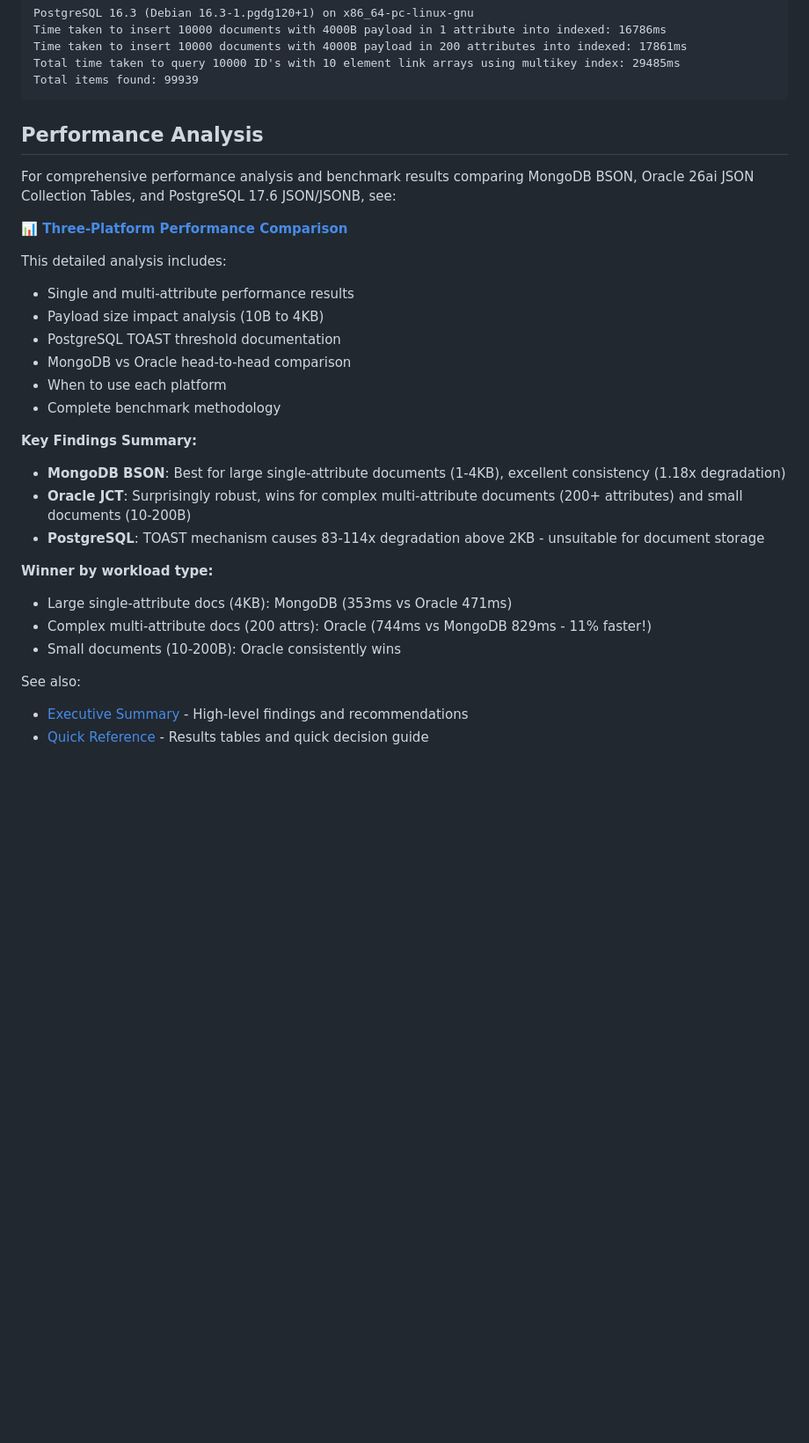
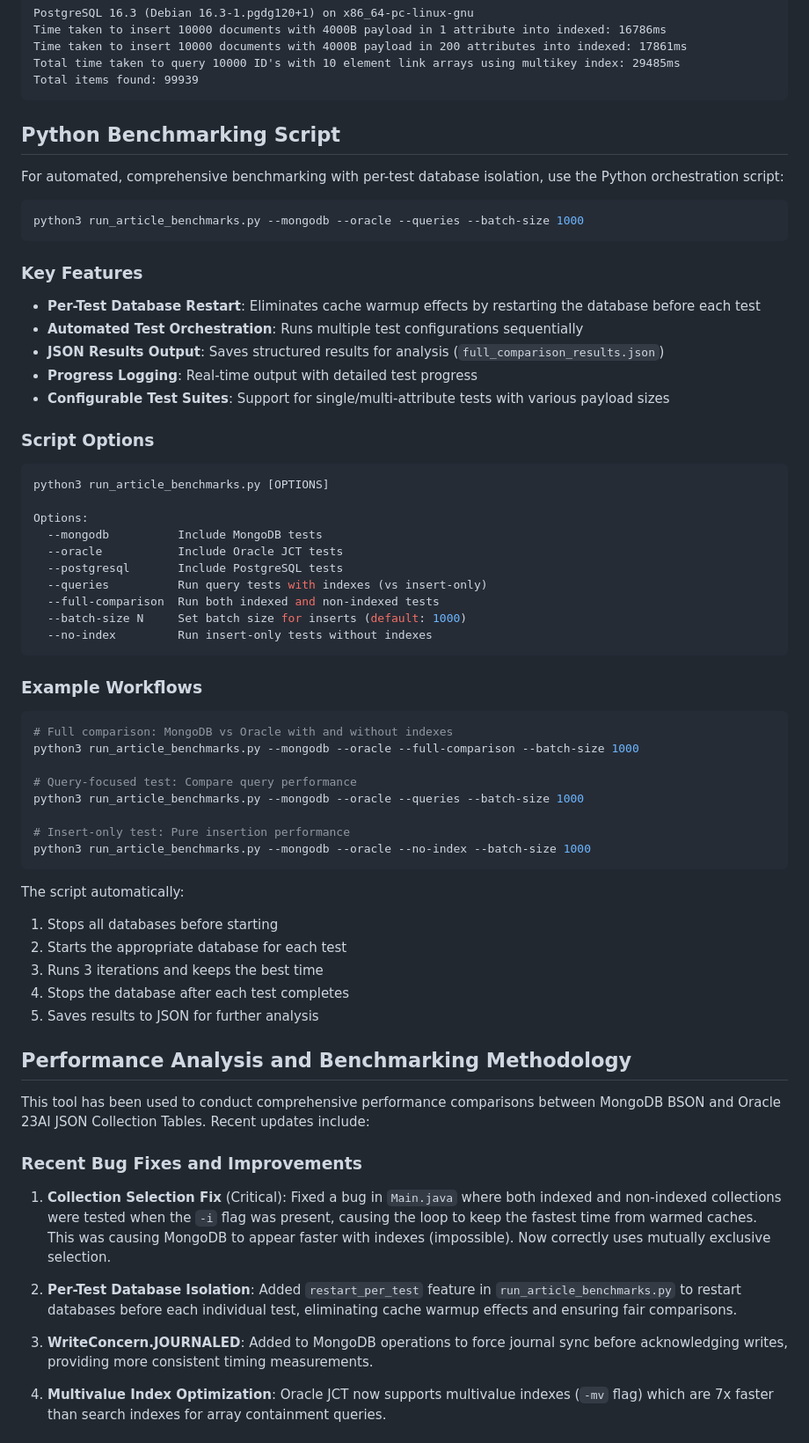
Before and after one commit to rhoulihan/BSON-JSON-bakeoff, a Markdown page: README.md, the part around one of its changes. Shown at 88% size. Rendered like a GitHub page; blank space fills up the shorter version.

````diff
--- a/README.md
+++ b/README.md
@@ -376,30 +399,68 @@ Total time taken to query 10000 ID's with 10 element link arrays using multikey
 Total items found: 99939
 ```
 
-## Performance Analysis
+## Python Benchmarking Script
 
-For comprehensive performance analysis and benchmark results comparing MongoDB BSON, Oracle 26ai JSON Collection Tables, and PostgreSQL 17.6 JSON/JSONB, see:
+For automated, comprehensive benchmarking with per-test database isolation, use the Python orchestration script:
 
-**📊 [Three-Platform Performance Comparison](THREE_PLATFORM_COMPARISON.md)**
+```bash
+python3 run_article_benchmarks.py --mongodb --oracle --queries --batch-size 1000
+```
 
-This detailed analysis includes:
-- Single and multi-attribute performance results
-- Payload size impact analysis (10B to 4KB)
-- PostgreSQL TOAST threshold documentation
-- MongoDB vs Oracle head-to-head comparison
-- When to use each platform
-- Complete benchmark methodology
+### Key Features
 
-**Key Findings Summary:**
-- **MongoDB BSON**: Best for large single-attribute documents (1-4KB), excellent consistency (1.18x degradation)
-- **Oracle JCT**: Surprisingly robust, wins for complex multi-attribute documents (200+ attributes) and small documents (10-200B)
-- **PostgreSQL**: TOAST mechanism causes 83-114x degradation above 2KB - unsuitable for document storage
+- **Per-Test Database Restart**: Eliminates cache warmup effects by restarting the database before each test
+- **Automated Test Orchestration**: Runs multiple test configurations sequentially
+- **JSON Results Output**: Saves structured results for analysis (`full_comparison_results.json`)
+- **Progress Logging**: Real-time output with detailed test progress
+- **Configurable Test Suites**: Support for single/multi-attribute tests with various payload sizes
 
-**Winner by workload type:**
-- Large single-attribute docs (4KB): MongoDB (353ms vs Oracle 471ms)
-- Complex multi-attribute docs (200 attrs): Oracle (744ms vs MongoDB 829ms - 11% faster!)
-- Small documents (10-200B): Oracle consistently wins
+### Script Options
 
-See also:
-- [Executive Summary](EXECUTIVE_SUMMARY.md) - High-level findings and recommendations
-- [Quick Reference](QUICK_REFERENCE.txt) - Results tables and quick decision guide
+```bash
+python3 run_article_benchmarks.py [OPTIONS]
+
+Options:
+  --mongodb          Include MongoDB tests
+  --oracle           Include Oracle JCT tests
+  --postgresql       Include PostgreSQL tests
+  --queries          Run query tests with indexes (vs insert-only)
+  --full-comparison  Run both indexed and non-indexed tests
+  --batch-size N     Set batch size for inserts (default: 1000)
+  --no-index         Run insert-only tests without indexes
+```
+
+### Example Workflows
+
+```bash
+# Full comparison: MongoDB vs Oracle with and without indexes
+python3 run_article_benchmarks.py --mongodb --oracle --full-comparison --batch-size 1000
+
+# Query-focused test: Compare query performance
+python3 run_article_benchmarks.py --mongodb --oracle --queries --batch-size 1000
+
+# Insert-only test: Pure insertion performance
+python3 run_article_benchmarks.py --mongodb --oracle --no-index --batch-size 1000
+```
+
+The script automatically:
+1. Stops all databases before starting
+2. Starts the appropriate database for each test
+3. Runs 3 iterations and keeps the best time
+4. Stops the database after each test completes
+5. Saves results to JSON for further analysis
+
+## Performance Analysis and Benchmarking Methodology
+
+This tool has been used to conduct comprehensive performance comparisons between MongoDB BSON and Oracle 23AI JSON Collection Tables. Recent updates include:
+
+### Recent Bug Fixes and Improvements
+
+1. **Collection Selection Fix** (Critical): Fixed a bug in `Main.java` where both indexed and non-indexed collections were tested when the `-i` flag was present, causing the loop to keep the fastest time from warmed caches. This was causing MongoDB to appear faster with indexes (impossible). Now correctly uses mutually exclusive selection.
+
+2. **Per-Test Database Isolation**: Added `restart_per_test` feature in `run_article_benchmarks.py` to restart databases before each individual test, eliminating cache warmup effects and ensuring fair comparisons.
+
+3. **WriteConcern.JOURNALED**: Added to MongoDB operations to force journal sync before acknowledging writes, providing more consistent timing measurements.
+
+4. **Multivalue Index Optimization**: Oracle JCT now supports multivalue indexes (`-mv` flag) which are 7x faster than search indexes for array containment queries.
+
````
Also changed, not shown: other parts of README.md (+75 -10 lines).
